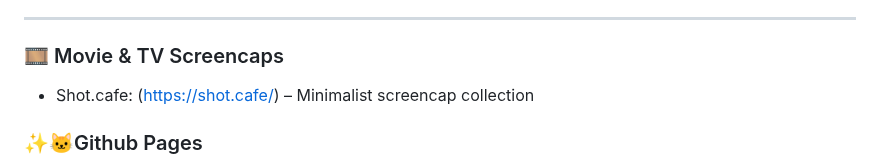
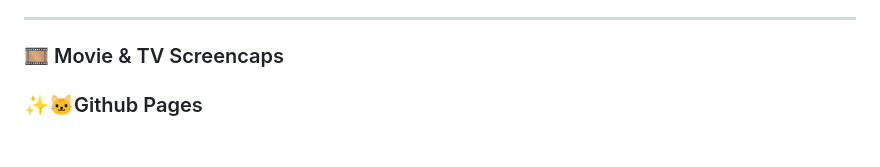
Before and after one commit to roigoatzzz/Wallsync, a Markdown page: README.md, the part around the change. GitHub-like rendering; blank space fills up the shorter version.

```diff
--- a/README.md
+++ b/README.md
@@ -106,7 +106,6 @@ Appreciate anyone help for this project!
 ---
 
 ### 🎞️ Movie & TV Screencaps
-- Shot.cafe: (https://shot.cafe/) – Minimalist screencap collection
 
 ### ✨🐱Github Pages
 - GruvboxWallpapers: (https://gruvbox-wallpapers.pages.dev/) - For Gruvbox Fans
```
